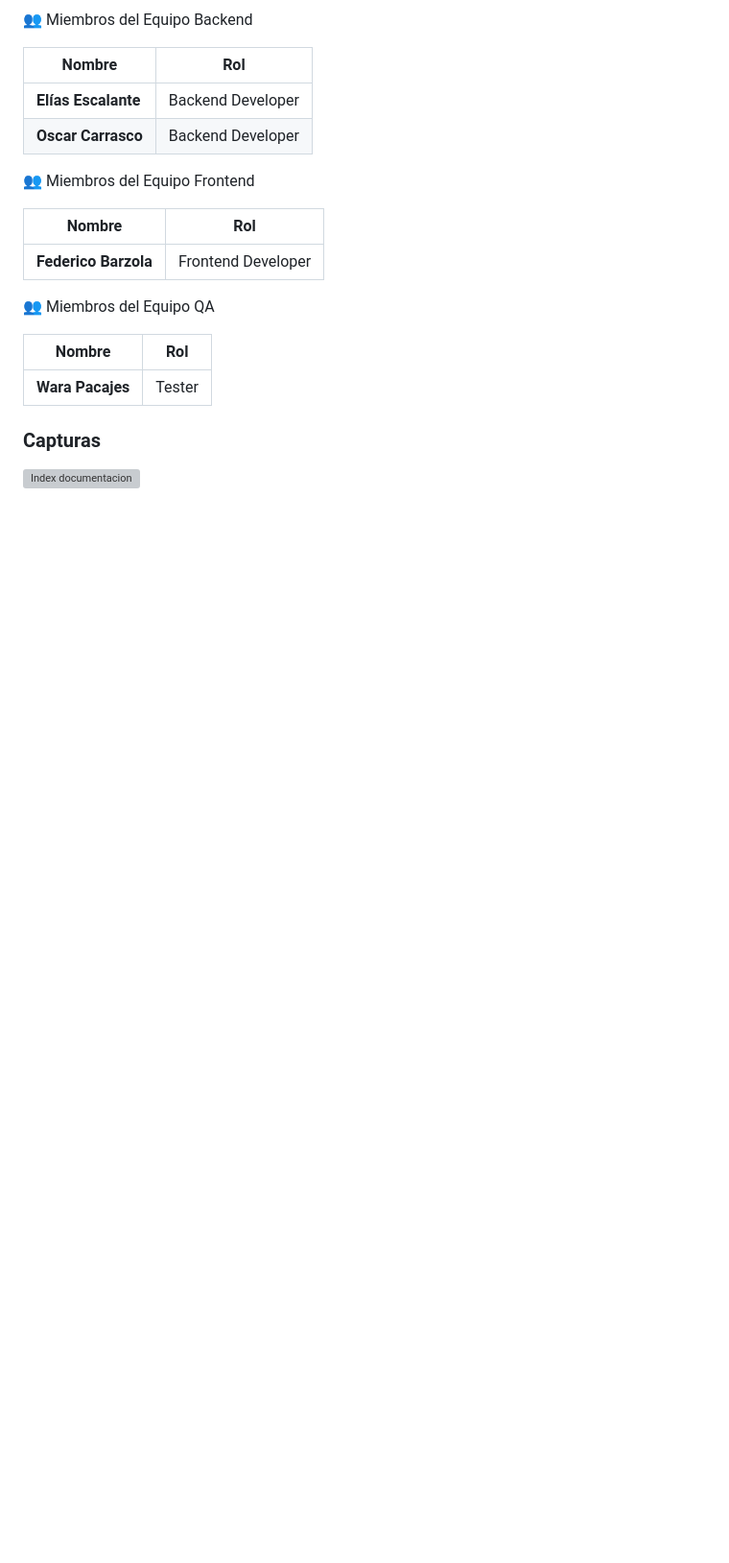
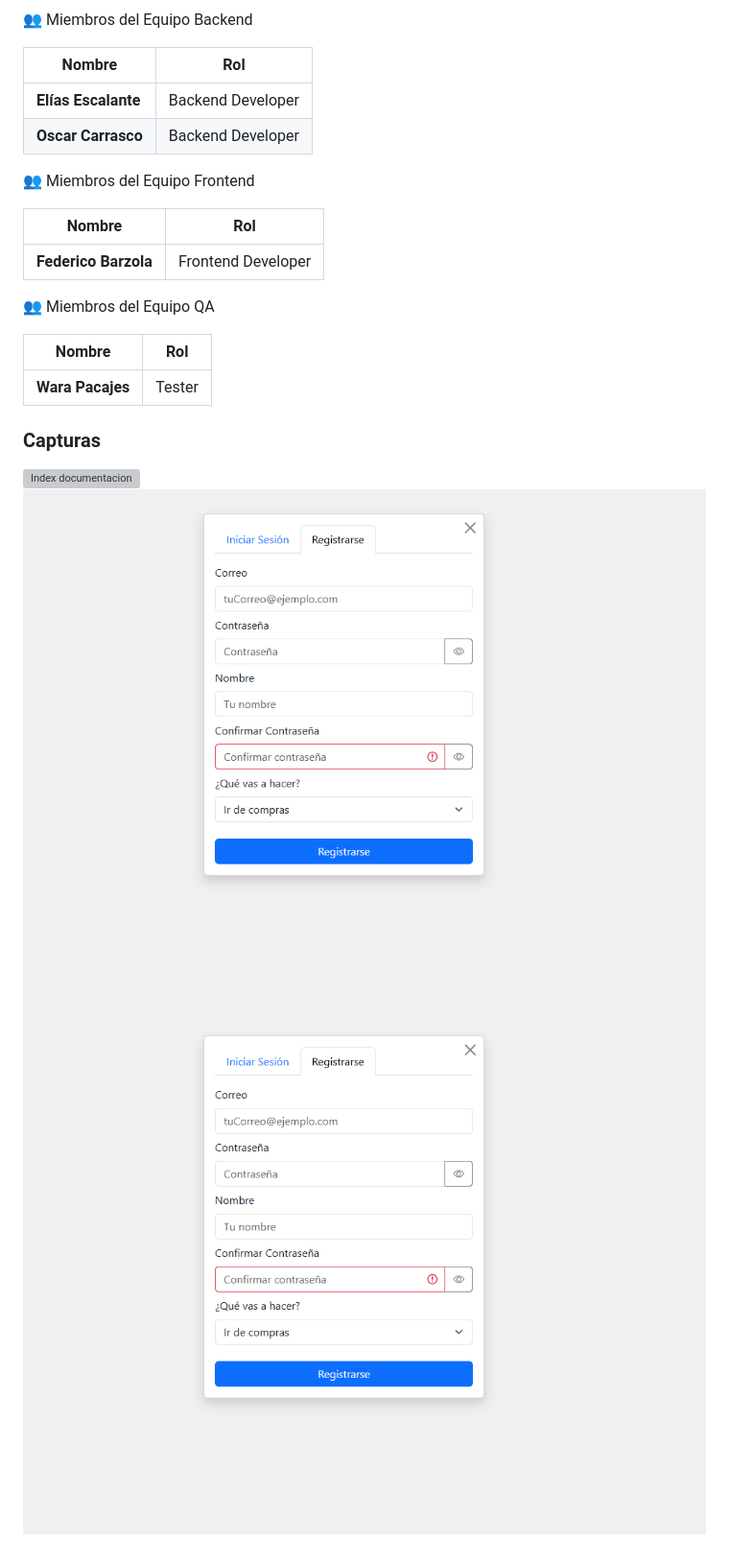
Before and after one commit to eliasescalante/api_taller_del_artesano, a Markdown page: README.md, the part around the change. Shown: that part at 96% size. Drawn GitHub-style; pictures changed too: image-1.png (added), image.png (added); blank space fills up the shorter version; grey boxes are pictures that could not be loaded.

```diff
--- a/README.md
+++ b/README.md
@@ -66,3 +66,5 @@ npm start
 ### Capturas
 
 ![Index documentacion](https://github.com/No-Country-simulation/equipo-c24-41-t-webapp/blob/backend/src/public/captura1.png)
+![alt text](image.png)
+![alt text](image-1.png)
```
Also changed, not shown: 2 other files.
